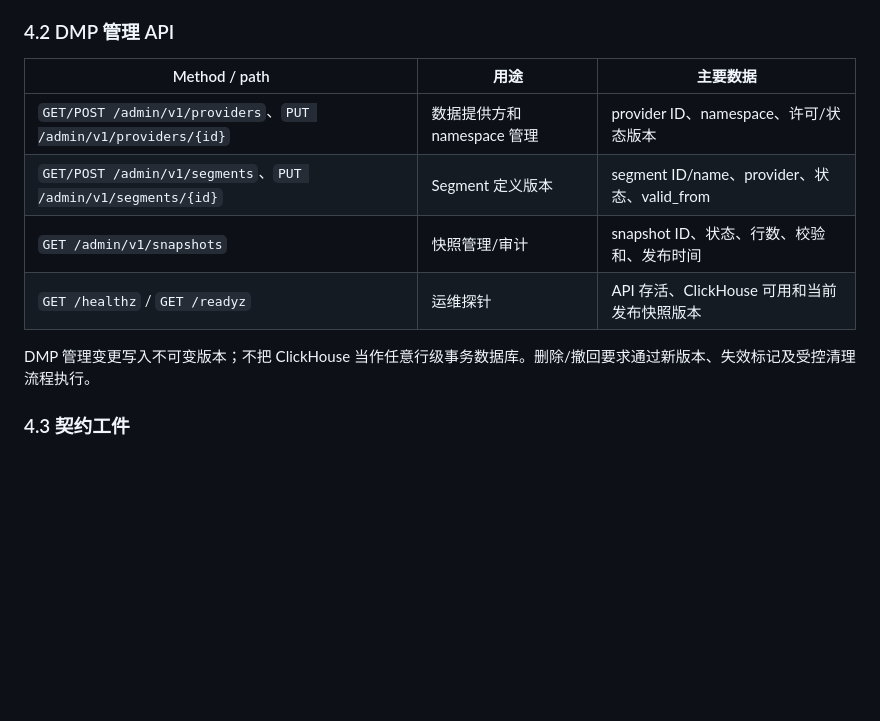
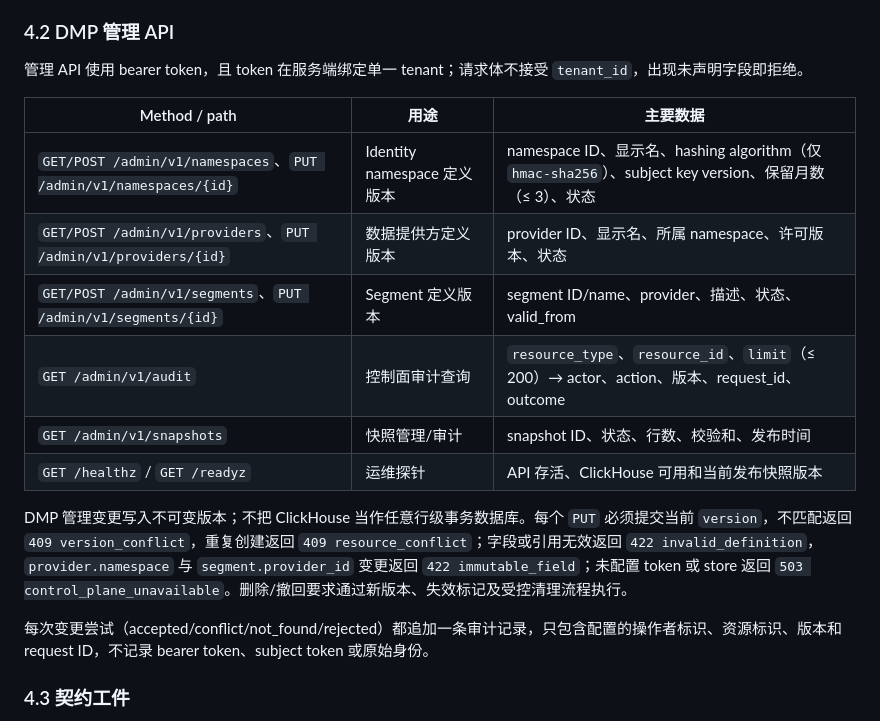
Before and after one commit to songfei1983/open-ads, a Markdown page: docs/design/API.md, the part around the change. Drawn GitHub-style; blank space fills up the shorter version.

```diff
--- a/docs/design/API.md
+++ b/docs/design/API.md
@@ -308,14 +308,20 @@ Membership 导入只接收已由受信身份 tokenization adapter 转换的 `{su
 
 ### 4.2 DMP 管理 API
 
+管理 API 使用 bearer token，且 token 在服务端绑定单一 tenant；请求体不接受 `tenant_id`，出现未声明字段即拒绝。
+
 | Method / path | 用途 | 主要数据 |
 |---|---|---|
-| `GET/POST /admin/v1/providers`、`PUT /admin/v1/providers/{id}` | 数据提供方和 namespace 管理 | provider ID、namespace、许可/状态版本 |
-| `GET/POST /admin/v1/segments`、`PUT /admin/v1/segments/{id}` | Segment 定义版本 | segment ID/name、provider、状态、valid_from |
+| `GET/POST /admin/v1/namespaces`、`PUT /admin/v1/namespaces/{id}` | Identity namespace 定义版本 | namespace ID、显示名、hashing algorithm（仅 `hmac-sha256`）、subject key version、保留月数（≤ 3）、状态 |
+| `GET/POST /admin/v1/providers`、`PUT /admin/v1/providers/{id}` | 数据提供方定义版本 | provider ID、显示名、所属 namespace、许可版本、状态 |
+| `GET/POST /admin/v1/segments`、`PUT /admin/v1/segments/{id}` | Segment 定义版本 | segment ID/name、provider、描述、状态、valid_from |
+| `GET /admin/v1/audit` | 控制面审计查询 | `resource_type`、`resource_id`、`limit`（≤ 200）→ actor、action、版本、request_id、outcome |
 | `GET /admin/v1/snapshots` | 快照管理/审计 | snapshot ID、状态、行数、校验和、发布时间 |
 | `GET /healthz` / `GET /readyz` | 运维探针 | API 存活、ClickHouse 可用和当前发布快照版本 |
 
-DMP 管理变更写入不可变版本；不把 ClickHouse 当作任意行级事务数据库。删除/撤回要求通过新版本、失效标记及受控清理流程执行。
+DMP 管理变更写入不可变版本；不把 ClickHouse 当作任意行级事务数据库。每个 `PUT` 必须提交当前 `version`，不匹配返回 `409 version_conflict`，重复创建返回 `409 resource_conflict`；字段或引用无效返回 `422 invalid_definition`，`provider.namespace` 与 `segment.provider_id` 变更返回 `422 immutable_field`；未配置 token 或 store 返回 `503 control_plane_unavailable`。删除/撤回要求通过新版本、失效标记及受控清理流程执行。
+
+每次变更尝试（accepted/conflict/not_found/rejected）都追加一条审计记录，只包含配置的操作者标识、资源标识、版本和 request ID，不记录 bearer token、subject token 或原始身份。
 
 ### 4.3 契约工件
 
```
Also changed, not shown: docs/design/LLD.md (+61 -0 lines), 1 other file.
